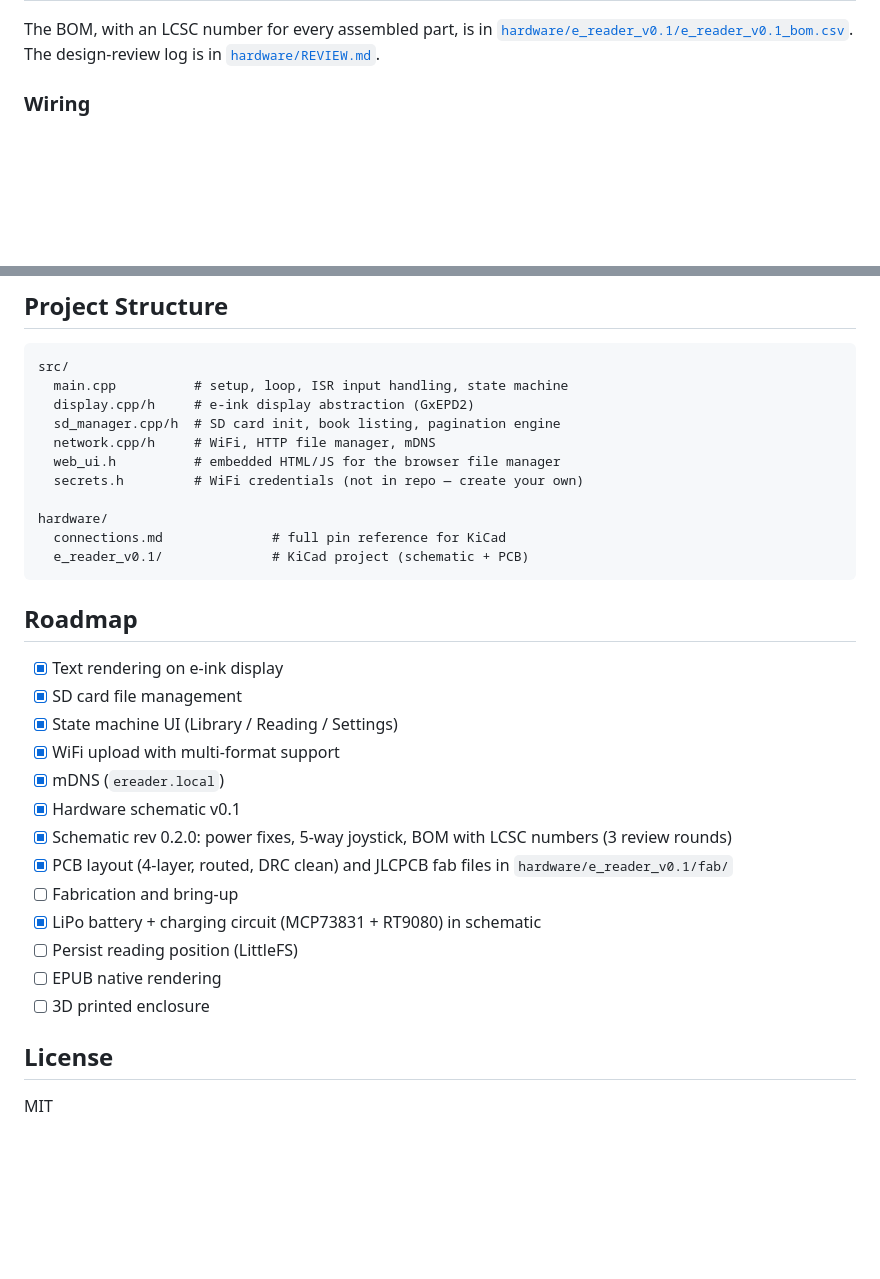
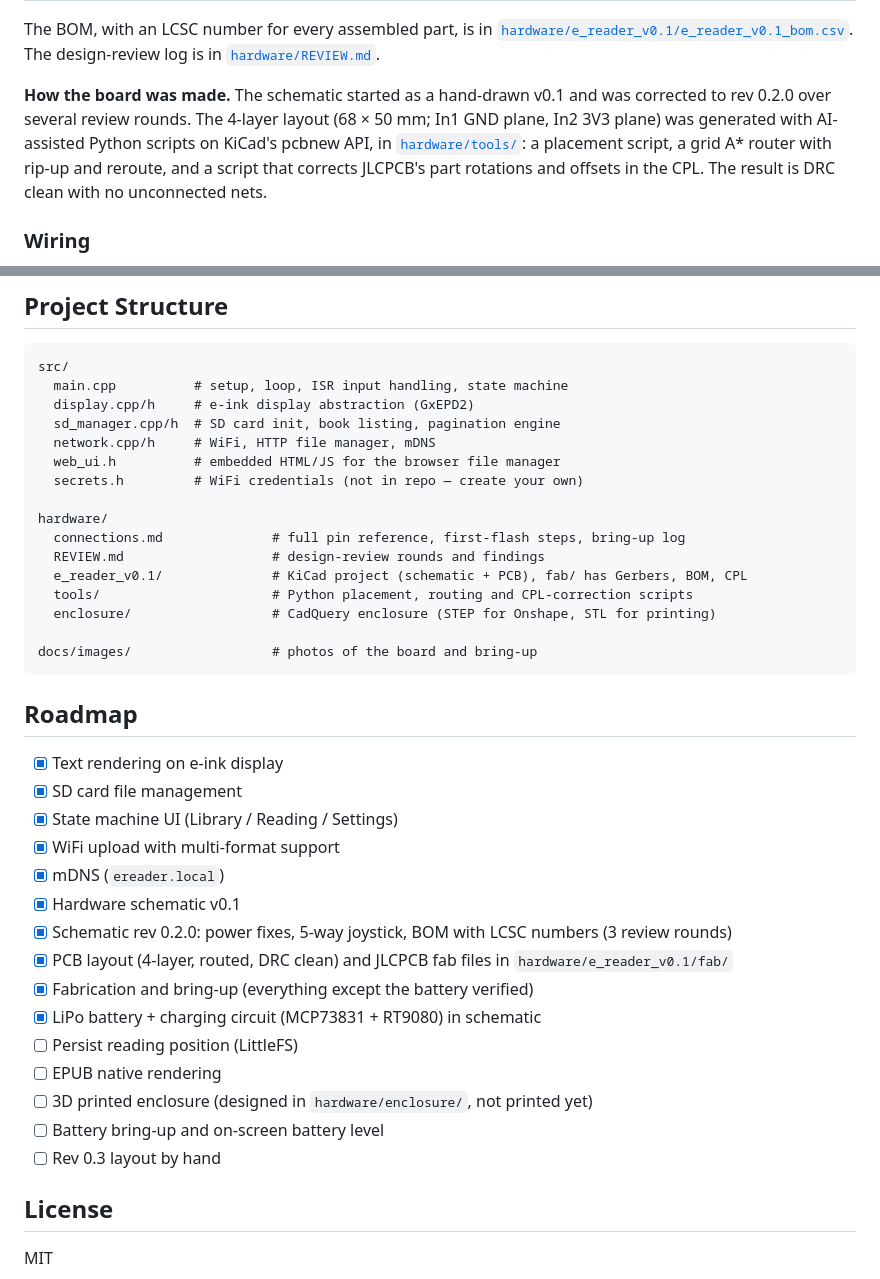
Before and after one commit to robertengineerr/ereader, a Markdown page: README.md, 2 parts joined by grey strips. GitHub-like rendering; blank space fills up the shorter version.

````diff
--- a/README.md
+++ b/README.md
@@ -24,6 +55,12 @@ The full KiCad project is in [`hardware/e_reader_v0.1/`](hardware/e_reader_v0.1/
 The BOM, with an LCSC number for every assembled part, is in
 [`hardware/e_reader_v0.1/e_reader_v0.1_bom.csv`](hardware/e_reader_v0.1/e_reader_v0.1_bom.csv).
 The design-review log is in [`hardware/REVIEW.md`](hardware/REVIEW.md).
+
+**How the board was made.** The schematic started as a hand-drawn v0.1 and was corrected to rev 0.2.0 over several
+review rounds. The 4-layer layout (68 × 50 mm; In1 GND plane, In2 3V3 plane) was generated with AI-assisted
+Python scripts on KiCad's pcbnew API, in [`hardware/tools/`](hardware/tools/): a placement script, a grid
+A* router with rip-up and reroute, and a script that corrects JLCPCB's part rotations and offsets in the CPL.
+The result is DRC clean with no unconnected nets.
 
 ### Wiring
 
@@ -95,8 +132,13 @@ src/
   secrets.h         # WiFi credentials (not in repo — create your own)
 
 hardware/
-  connections.md              # full pin reference for KiCad
-  e_reader_v0.1/              # KiCad project (schematic + PCB)
+  connections.md              # full pin reference, first-flash steps, bring-up log
+  REVIEW.md                   # design-review rounds and findings
+  e_reader_v0.1/              # KiCad project (schematic + PCB), fab/ has Gerbers, BOM, CPL
+  tools/                      # Python placement, routing and CPL-correction scripts
+  enclosure/                  # CadQuery enclosure (STEP for Onshape, STL for printing)
+
+docs/images/                  # photos of the board and bring-up
 ```
 
 ## Roadmap
@@ -109,11 +151,13 @@ hardware/
 - [x] Hardware schematic v0.1
 - [x] Schematic rev 0.2.0: power fixes, 5-way joystick, BOM with LCSC numbers (3 review rounds)
 - [x] PCB layout (4-layer, routed, DRC clean) and JLCPCB fab files in `hardware/e_reader_v0.1/fab/`
-- [ ] Fabrication and bring-up
+- [x] Fabrication and bring-up (everything except the battery verified)
 - [x] LiPo battery + charging circuit (MCP73831 + RT9080) in schematic
 - [ ] Persist reading position (LittleFS)
 - [ ] EPUB native rendering
-- [ ] 3D printed enclosure
+- [ ] 3D printed enclosure (designed in `hardware/enclosure/`, not printed yet)
+- [ ] Battery bring-up and on-screen battery level
+- [ ] Rev 0.3 layout by hand
 
 ## License
 
````
Also changed, not shown: other parts of README.md (+31 -0 lines), docs/images/board_top.jpg (added), docs/images/board_wired.jpg (added), docs/images/breadboard_prototype.jpg (added), docs/images/bringup_notes.jpg (added), docs/images/working_demo.jpg (added).
